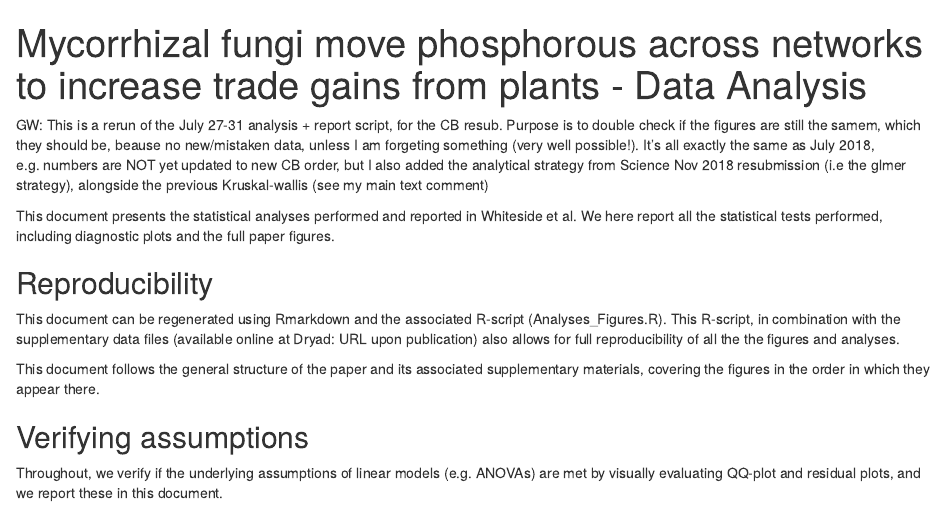
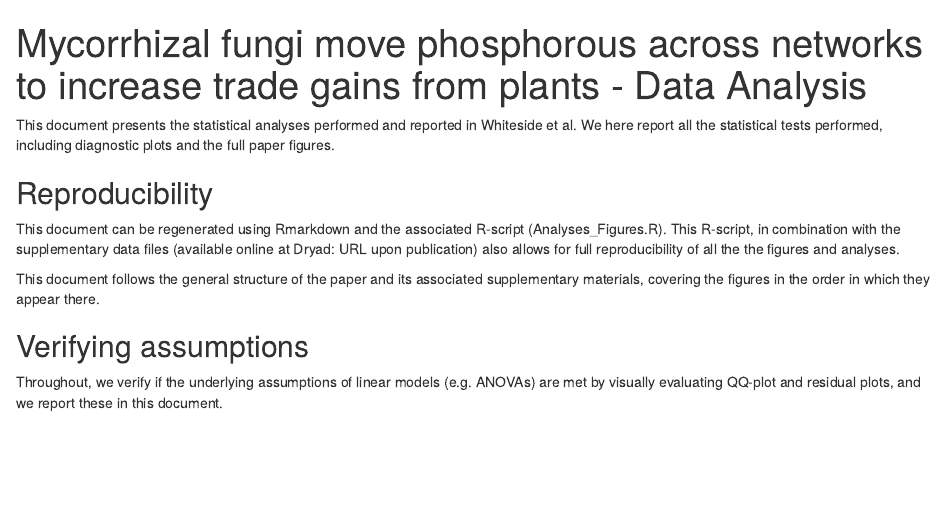
Before and after one commit to gijsbertwerner/Mycorrhizal_inequality, an R Markdown document (Analyses_Figures_Report_CB.Rmd): the page in a window 1100 px wide, from its top. Rendered offline with R 4.5, knitr and Pandoc, with nearby package versions; some code elsewhere in the file could not run offline.

Commit message:
R-Markdown update

````diff
--- a/Analyses_Figures_Report_CB.Rmd
+++ b/Analyses_Figures_Report_CB.Rmd
@@ -14,8 +14,6 @@ library(boot)
 library(quantreg)
 library(dplyr)
 ```
-
-GW: This is a rerun of the July 27-31 analysis + report script, for the CB resub. Purpose is to double check if the figures are still the samem, which they should be, beause no new/mistaken data, unless I am forgeting something (very well possible!). It's all exactly the same as July 2018, e.g. numbers are NOT yet updated to new CB order, but I also added the analytical strategy from Science Nov 2018 resubmission (i.e the glmer strategy), alongside the previous Kruskal-wallis (see my main text comment)
 
 This document presents the statistical analyses performed and reported in Whiteside et al. We here report all the statistical tests performed, including diagnostic plots and the full paper figures.
 
````
Also changed, not shown: readme.txt.
